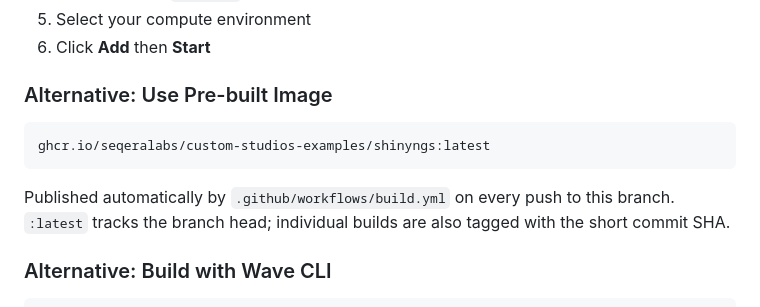
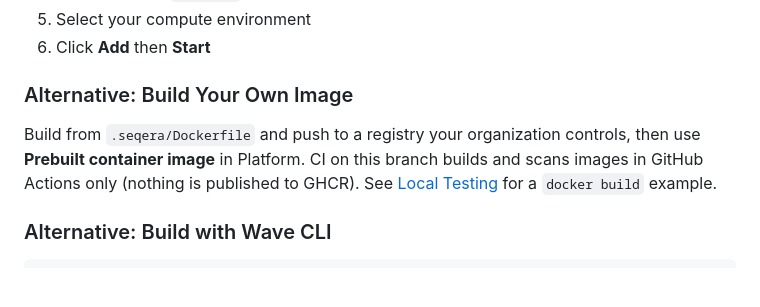
Before and after one commit to seqeralabs/custom-studios-examples, a Markdown page: README.md, the part around the change. Drawn GitHub-style; blank space fills up the shorter version.

Commit message:
Docs: remove GHCR pre-built image references
Co-authored-by: Florian Wuennemann <flowuenne@gmail.com>

````diff
--- a/README.md
+++ b/README.md
@@ -19,15 +19,9 @@ a standalone Shiny application in Seqera Platform.
 5. Select your compute environment
 6. Click **Add** then **Start**
 
-### Alternative: Use Pre-built Image
+### Alternative: Build Your Own Image
 
-```
-ghcr.io/seqeralabs/custom-studios-examples/shinyngs:latest
-```
-
-Published automatically by `.github/workflows/build.yml` on every push to this
-branch. `:latest` tracks the branch head; individual builds are also tagged
-with the short commit SHA.
+Build from `.seqera/Dockerfile` and push to a registry your organization controls, then use **Prebuilt container image** in Platform. CI on this branch builds and scans images in GitHub Actions only (nothing is published to GHCR). See [Local Testing](#local-testing) for a `docker build` example.
 
 ### Alternative: Build with Wave CLI
 
````
